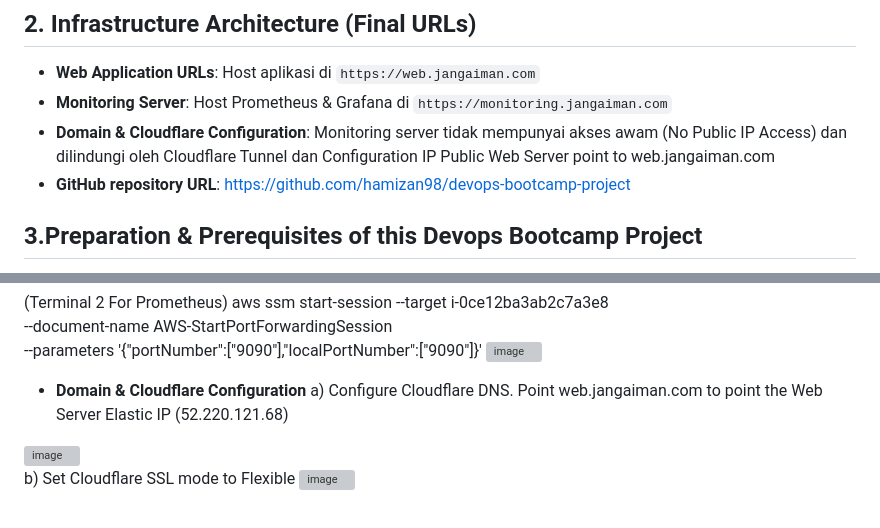
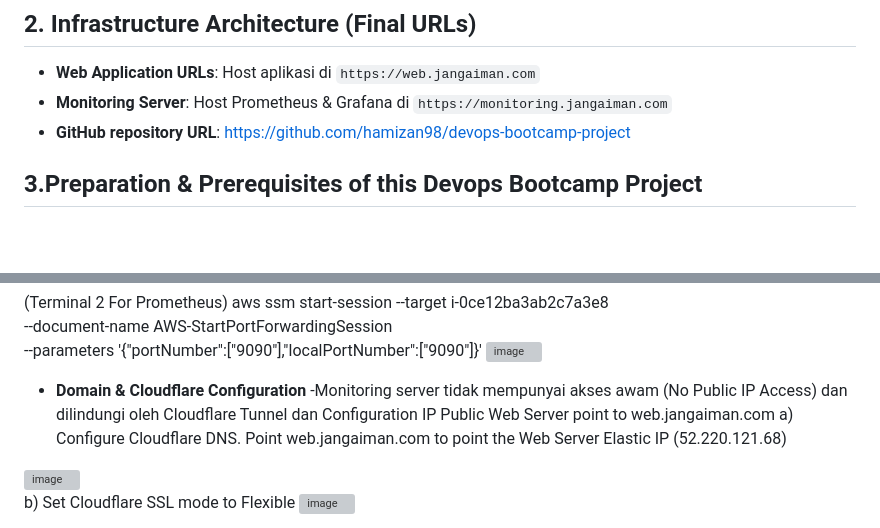
Before and after one commit to hamizan98/devops-bootcamp-project, a Markdown page: README.md, 2 parts joined by grey strips. GitHub-like rendering; blank space fills up the shorter version; grey boxes are pictures that could not be loaded.

Commit message:
Update Final Documentation v2

```diff
--- a/README.md
+++ b/README.md
@@ -6,7 +6,6 @@ Projek ini menunjukkan implementasi Automasi Infrastruktur (Terraform), Applicat
 ## 2. Infrastructure Architecture (Final URLs)
 - **Web Application URLs**: Host aplikasi di `https://web.jangaiman.com`
 - **Monitoring Server**: Host Prometheus & Grafana di `https://monitoring.jangaiman.com`
-- **Domain & Cloudflare Configuration**: Monitoring server tidak mempunyai akses awam (No Public IP Access) dan dilindungi oleh Cloudflare Tunnel dan Configuration IP Public Web Server point to web.jangaiman.com
 - **GitHub repository URL**: https://github.com/hamizan98/devops-bootcamp-project
 
 ## 3.Preparation & Prerequisites of this Devops Bootcamp Project
@@ -131,6 +130,7 @@ aws ssm start-session --target i-0ce12ba3ab2c7a3e8 \
 <img width="766" height="187" alt="image" src="https://github.com/user-attachments/assets/be20541e-4e07-41e0-aed1-4b38ffce3aee" />
 
 - **Domain & Cloudflare Configuration**
+-Monitoring server tidak mempunyai akses awam (No Public IP Access) dan dilindungi oleh Cloudflare Tunnel dan Configuration IP Public Web Server point to web.jangaiman.com
 a) Configure Cloudflare DNS. Point web.jangaiman.com to point the Web Server Elastic IP (52.220.121.68)
 <img width="1869" height="1025" alt="image" src="https://github.com/user-attachments/assets/04d2d554-7fdc-49be-bd31-a663589ea815" />
 
```
